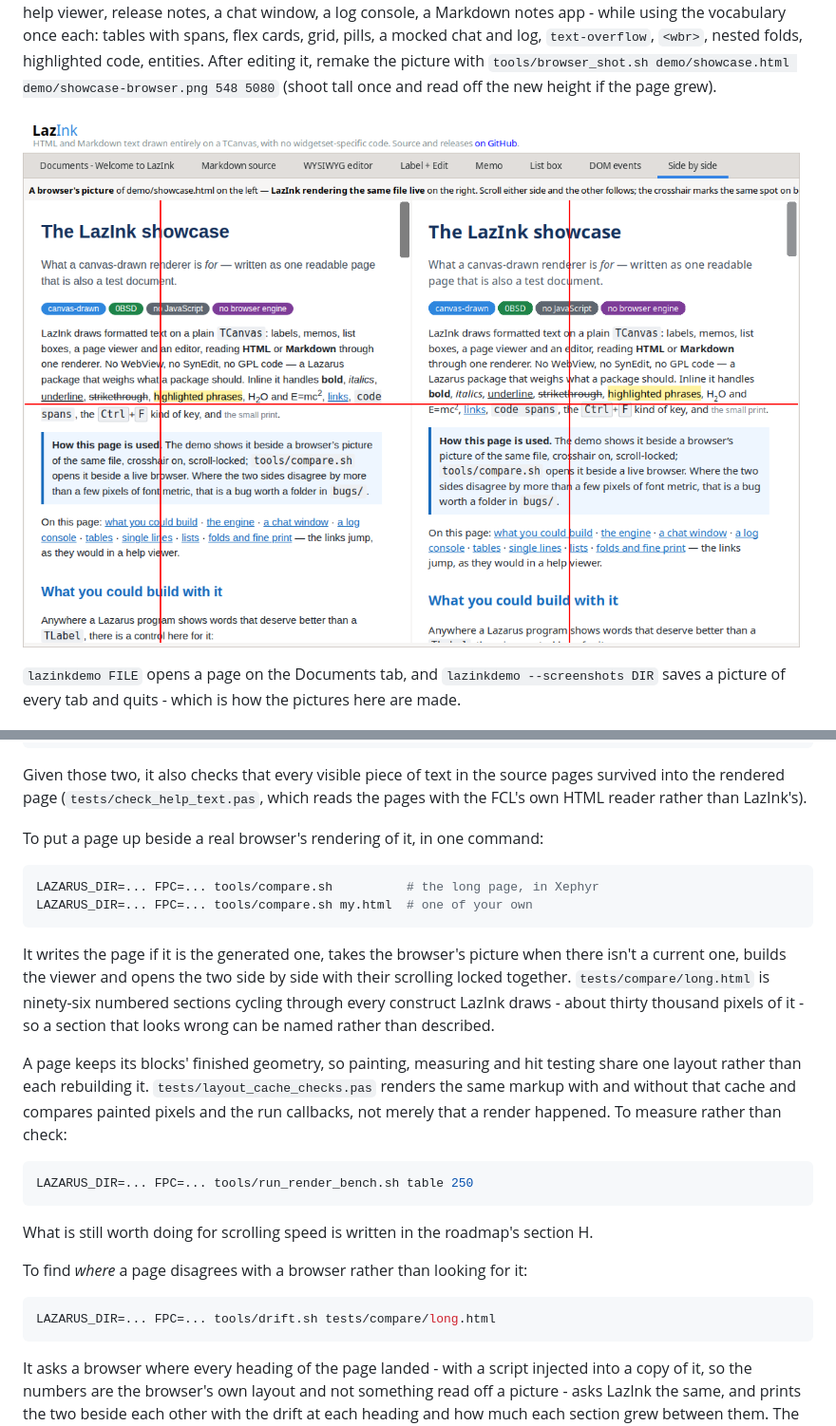
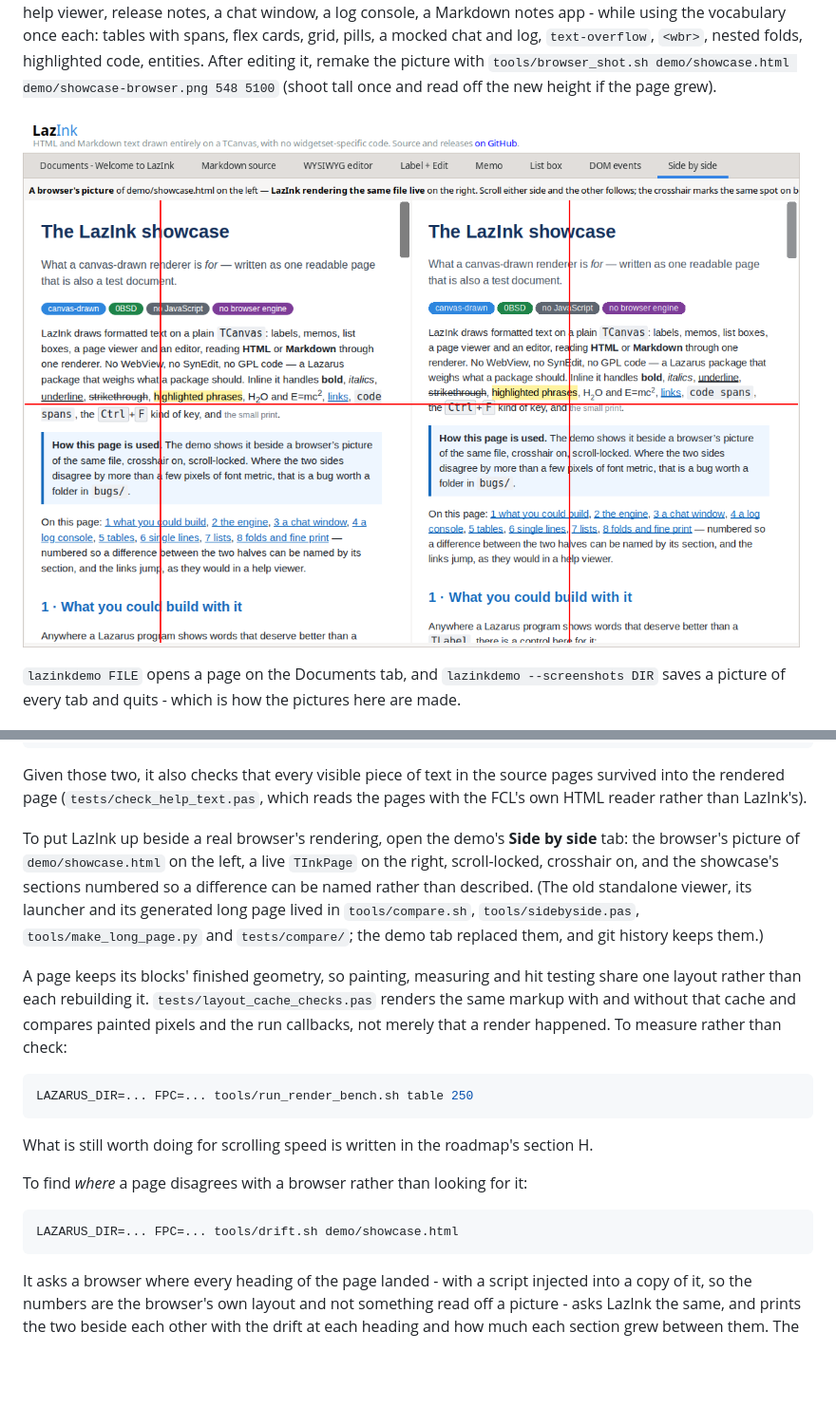
Before and after one commit to TonyStone31/LazInk, a Markdown page: docs/GUIDE.md, 2 parts joined by grey strips. Shown at 95% size. GitHub-like rendering; pictures changed too: images/demo-compare.png; blank space fills up the shorter version.

````diff
--- a/docs/GUIDE.md
+++ b/docs/GUIDE.md
@@ -499,7 +499,7 @@ Markdown notes app - while using the vocabulary once each: tables with
 spans, flex cards, grid, pills, a mocked chat and log, `text-overflow`,
 `<wbr>`, nested folds, highlighted code, entities.  After editing it,
 remake the picture with `tools/browser_shot.sh demo/showcase.html
-demo/showcase-browser.png 548 5080` (shoot tall once and read off the
+demo/showcase-browser.png 548 5100` (shoot tall once and read off the
 new height if the page grew).
 
 ![The side by side tab](../images/demo-compare.png)
@@ -612,19 +612,14 @@ Given those two, it also checks that every visible piece of text in the source
 pages survived into the rendered page (`tests/check_help_text.pas`, which reads
 the pages with the FCL's own HTML reader rather than LazInk's).
 
-To put a page up beside a real browser's rendering of it, in one command:
-
-```sh
-LAZARUS_DIR=... FPC=... tools/compare.sh          # the long page, in Xephyr
-LAZARUS_DIR=... FPC=... tools/compare.sh my.html  # one of your own
-```
-
-It writes the page if it is the generated one, takes the browser's picture
-when there isn't a current one, builds the viewer and opens the two side by
-side with their scrolling locked together.  `tests/compare/long.html` is
-ninety-six numbered sections cycling through every construct LazInk draws -
-about thirty thousand pixels of it - so a section that looks wrong can be
-named rather than described.
+To put LazInk up beside a real browser's rendering, open the demo's
+**Side by side** tab: the browser's picture of `demo/showcase.html` on the
+left, a live `TInkPage` on the right, scroll-locked, crosshair on, and the
+showcase's sections numbered so a difference can be named rather than
+described.  (The old standalone viewer, its launcher and its generated
+long page lived in `tools/compare.sh`, `tools/sidebyside.pas`,
+`tools/make_long_page.py` and `tests/compare/`; the demo tab replaced
+them, and git history keeps them.)
 
 A page keeps its blocks' finished geometry, so painting, measuring and hit
 testing share one layout rather than each rebuilding it.
@@ -642,7 +637,7 @@ roadmap's section H.
 To find *where* a page disagrees with a browser rather than looking for it:
 
 ```sh
-LAZARUS_DIR=... FPC=... tools/drift.sh tests/compare/long.html
+LAZARUS_DIR=... FPC=... tools/drift.sh demo/showcase.html
 ```
 
 It asks a browser where every heading of the page landed - with a script
````
Also changed, not shown: docs/HTML_SUPPORT.md (+5 -3 lines), demo/showcase-browser.png, 4 other files.
